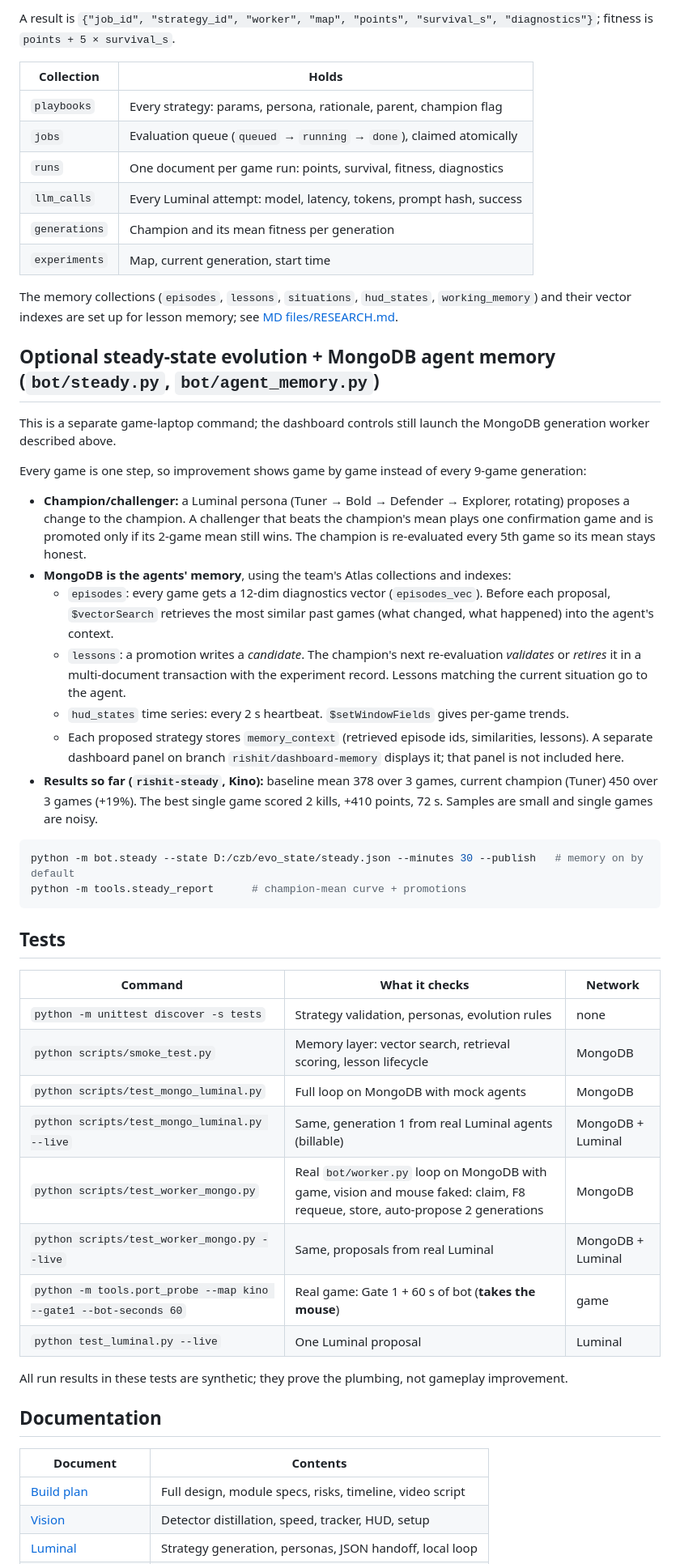
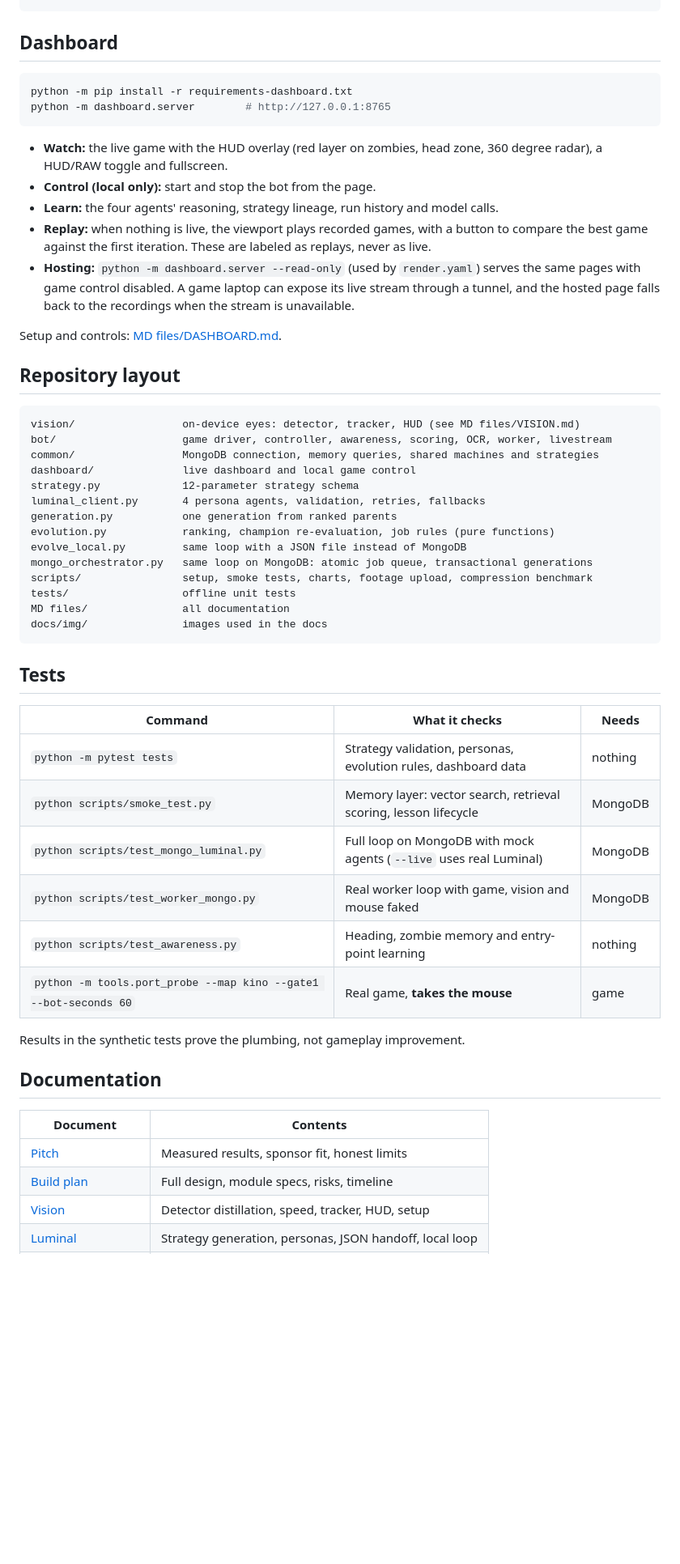
Before and after one commit to Dee-1862/Gulag-Loop, a Markdown page: README.md, the part around one of its changes. Shown at 81% size. GitHub-like rendering; blank space fills up the shorter version.

Commit message:
Rewrite README with data flow, memory, on-device section and overfitting evidence charts

````diff
--- a/README.md
+++ b/README.md
@@ -135,60 +222,57 @@ python mongo_orchestrator.py --experiment exp-kino-1 requeue --minutes 10      #
 ```
 
-A result is `{"job_id", "strategy_id", "worker", "map", "points", "survival_s", "diagnostics"}`; fitness is `points + 5 × survival_s`.
-
-| Collection | Holds |
-| --- | --- |
-| `playbooks` | Every strategy: params, persona, rationale, parent, champion flag |
-| `jobs` | Evaluation queue (`queued` → `running` → `done`), claimed atomically |
-| `runs` | One document per game run: points, survival, fitness, diagnostics |
-| `llm_calls` | Every Luminal attempt: model, latency, tokens, prompt hash, success |
-| `generations` | Champion and its mean fitness per generation |
-| `experiments` | Map, current generation, start time |
-
-The memory collections (`episodes`, `lessons`, `situations`, `hud_states`, `working_memory`) and their vector indexes are set up for lesson memory; see [MD files/RESEARCH.md](MD%20files/RESEARCH.md).
-
-## Optional steady-state evolution + MongoDB agent memory (`bot/steady.py`, `bot/agent_memory.py`)
-This is a separate game-laptop command; the dashboard controls still launch the MongoDB generation worker described above.
-
-Every game is one step, so improvement shows game by game instead of every 9-game generation:
-- **Champion/challenger:** a Luminal persona (Tuner → Bold → Defender → Explorer, rotating) proposes a change to the
-  champion. A challenger that beats the champion's mean plays one confirmation game and is promoted only if its
-  2-game mean still wins. The champion is re-evaluated every 5th game so its mean stays honest.
-- **MongoDB is the agents' memory**, using the team's Atlas collections and indexes:
-  - `episodes`: every game gets a 12-dim diagnostics vector (`episodes_vec`). Before each proposal, `$vectorSearch`
-    retrieves the most similar past games (what changed, what happened) into the agent's context.
-  - `lessons`: a promotion writes a *candidate*. The champion's next re-evaluation *validates* or *retires* it in
-    a multi-document transaction with the experiment record. Lessons matching the current situation go to the agent.
-  - `hud_states` time series: every 2 s heartbeat. `$setWindowFields` gives per-game trends.
-  - Each proposed strategy stores `memory_context` (retrieved episode ids, similarities, lessons). A separate
-    dashboard panel on branch `rishit/dashboard-memory` displays it; that panel is not included here.
-- **Results so far (`rishit-steady`, Kino):** baseline mean 378 over 3 games, current champion (Tuner) 450 over 3
-  games (+19%). The best single game scored 2 kills, +410 points, 72 s. Samples are small and single games are noisy.
+## Dashboard
 
 ```bash
-python -m bot.steady --state D:/czb/evo_state/steady.json --minutes 30 --publish   # memory on by default
-python -m tools.steady_report      # champion-mean curve + promotions
+python -m pip install -r requirements-dashboard.txt
+python -m dashboard.server        # http://127.0.0.1:8765
+```
+
+- **Watch:** the live game with the HUD overlay (red layer on zombies, head zone, 360 degree radar), a HUD/RAW toggle and fullscreen.
+- **Control (local only):** start and stop the bot from the page.
+- **Learn:** the four agents' reasoning, strategy lineage, run history and model calls.
+- **Replay:** when nothing is live, the viewport plays recorded games, with a button to compare the best game against the first iteration. These are labeled as replays, never as live.
+- **Hosting:** `python -m dashboard.server --read-only` (used by `render.yaml`) serves the same pages with game control disabled. A game laptop can expose its live stream through a tunnel, and the hosted page falls back to the recordings when the stream is unavailable.
+
+Setup and controls: [MD files/DASHBOARD.md](MD%20files/DASHBOARD.md).
+
+## Repository layout
+
+```
+vision/                 on-device eyes: detector, tracker, HUD (see MD files/VISION.md)
+bot/                    game driver, controller, awareness, scoring, OCR, worker, livestream
+common/                 MongoDB connection, memory queries, shared machines and strategies
+dashboard/              live dashboard and local game control
+strategy.py             12-parameter strategy schema
+luminal_client.py       4 persona agents, validation, retries, fallbacks
+generation.py           one generation from ranked parents
+evolution.py            ranking, champion re-evaluation, job rules (pure functions)
+evolve_local.py         same loop with a JSON file instead of MongoDB
+mongo_orchestrator.py   same loop on MongoDB: atomic job queue, transactional generations
+scripts/                setup, smoke tests, charts, footage upload, compression benchmark
+tests/                  offline unit tests
+MD files/               all documentation
+docs/img/               images used in the docs
 ```
 
 ## Tests
 
-| Command | What it checks | Network |
+| Command | What it checks | Needs |
 | --- | --- | --- |
-| `python -m unittest discover -s tests` | Strategy validation, personas, evolution rules | none |
+| `python -m pytest tests` | Strategy validation, personas, evolution rules, dashboard data | nothing |
 | `python scripts/smoke_test.py` | Memory layer: vector search, retrieval scoring, lesson lifecycle | MongoDB |
-| `python scripts/test_mongo_luminal.py` | Full loop on MongoDB with mock agents | MongoDB |
-| `python scripts/test_mongo_luminal.py --live` | Same, generation 1 from real Luminal agents (billable) | MongoDB + Luminal |
-| `python scripts/test_worker_mongo.py` | Real `bot/worker.py` loop on MongoDB with game, vision and mouse faked: claim, F8 requeue, store, auto-propose 2 generations | MongoDB |
-| `python scripts/test_worker_mongo.py --live` | Same, proposals from real Luminal | MongoDB + Luminal |
-| `python -m tools.port_probe --map kino --gate1 --bot-seconds 60` | Real game: Gate 1 + 60 s of bot (**takes the mouse**) | game |
-| `python test_luminal.py --live` | One Luminal proposal | Luminal |
+| `python scripts/test_mongo_luminal.py` | Full loop on MongoDB with mock agents (`--live` uses real Luminal) | MongoDB |
+| `python scripts/test_worker_mongo.py` | Real worker loop with game, vision and mouse faked | MongoDB |
+| `python scripts/test_awareness.py` | Heading, zombie memory and entry-point learning | nothing |
+| `python -m tools.port_probe --map kino --gate1 --bot-seconds 60` | Real game, **takes the mouse** | game |
 
-All run results in these tests are synthetic; they prove the plumbing, not gameplay improvement.
+Results in the synthetic tests prove the plumbing, not gameplay improvement.
 
 ## Documentation
 
 | Document | Contents |
 | --- | --- |
-| [Build plan](MD%20files/cod-zombies-agent-plan.md) | Full design, module specs, risks, timeline, video script |
+| [Pitch](MD%20files/PITCH.md) | Measured results, sponsor fit, honest limits |
+| [Build plan](MD%20files/cod-zombies-agent-plan.md) | Full design, module specs, risks, timeline |
 | [Vision](MD%20files/VISION.md) | Detector distillation, speed, tracker, HUD, setup |
 | [Luminal](MD%20files/LUMINAL.md) | Strategy generation, personas, JSON handoff, local loop |
````
Also changed, not shown: other parts of README.md (+187 -106 lines), docs/img/evidence_generations.png (added), 1 other file.
